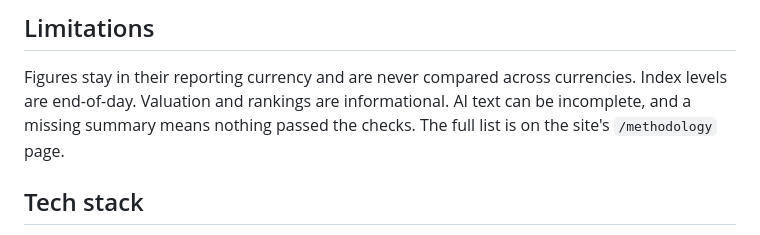
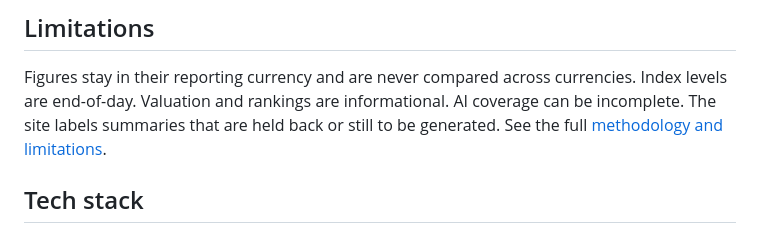
Before and after one commit to anandbenny-spec/finance-terminal, a Markdown page: README.md, the part around one of its changes. Rendered like a GitHub page.

```diff
--- a/README.md
+++ b/README.md
@@ -103,8 +115,8 @@ most, cached, never exported, and removed at once if NSE objects.
 ## Limitations
 
 Figures stay in their reporting currency and are never compared across currencies. Index levels are end-of-day.
-Valuation and rankings are informational. AI text can be incomplete, and a missing summary means nothing passed the
-checks. The full list is on the site's `/methodology` page.
+Valuation and rankings are informational. AI coverage can be incomplete. The site labels summaries that are held back
+or still to be generated. See the full [methodology and limitations](https://finance-terminal-phi.vercel.app/methodology).
 
 ## Tech stack
 
```
Also changed, not shown: other parts of README.md (+15 -3 lines), docs/DEMO.md (+9 -11 lines), docs/img/01-front-page.png (added), docs/img/02-fomc-what-changed.png (added), docs/img/03-screener.png (added), docs/img/04-valuation.png (added), docs/img/05-earnings-calls.png (added), docs/img/06-accuracy.png (added).
